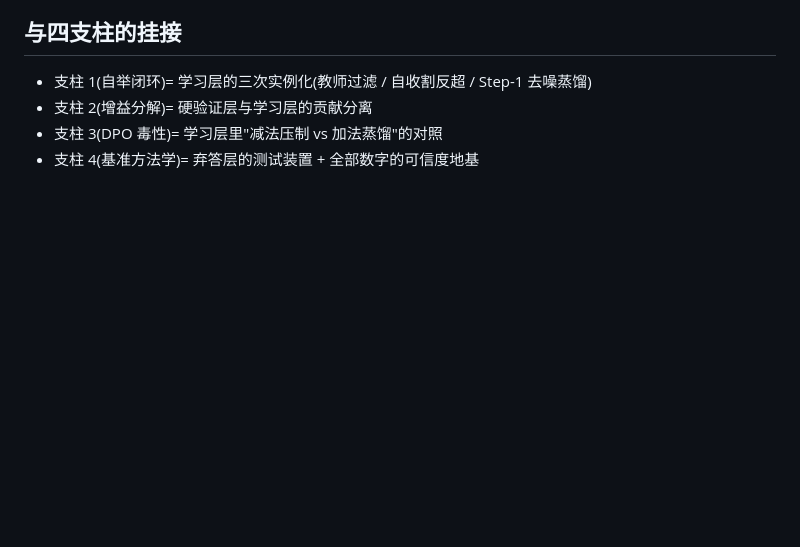
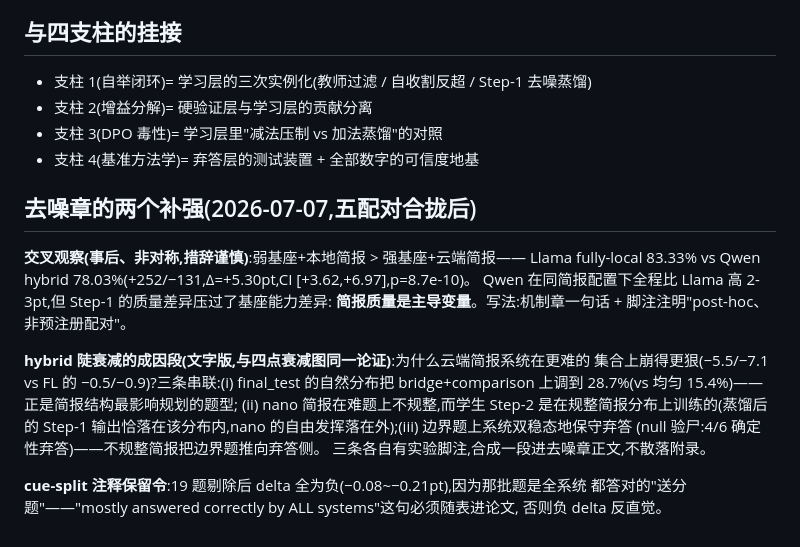
Before and after one commit to haizhou/fyp_new, a Markdown page: docs/thesis_narrative_core.md, the part around the change. GitHub-like rendering; blank space fills up the shorter version.

Commit message:
Cross-pairing (llama-FL > qwen-hybrid +5.30pt p=8.7e-10, briefing quality dominates base); hybrid steep-decay paragraph; r2 headline-replacement rule PRE-committed before r2 numbers
Co-Authored-By: Claude Fable 5 <noreply@anthropic.com>

```diff
--- a/docs/thesis_narrative_core.md
+++ b/docs/thesis_narrative_core.md
@@ -57,3 +57,22 @@ Reflector **不是第五道验证**。它是**验证信号的消费者**:四道
 - 支柱 2(增益分解)= 硬验证层与学习层的贡献分离
 - 支柱 3(DPO 毒性)= 学习层里"减法压制 vs 加法蒸馏"的对照
 - 支柱 4(基准方法学)= 弃答层的测试装置 + 全部数字的可信度地基
+
+## 去噪章的两个补强(2026-07-07,五配对合拢后)
+
+**交叉观察(事后、非对称,措辞谨慎)**:弱基座+本地简报 > 强基座+云端简报——
+Llama fully-local 83.33% vs Qwen hybrid 78.03%(+252/−131,Δ=+5.30pt,CI [+3.62,+6.97],p=8.7e-10)。
+Qwen 在同简报配置下全程比 Llama 高 2-3pt,但 Step-1 的质量差异压过了基座能力差异:
+**简报质量是主导变量**。写法:机制章一句话 + 脚注注明"post-hoc、非预注册配对"。
+
+**hybrid 陡衰减的成因段(文字版,与四点衰减图同一论证)**:为什么云端简报系统在更难的
+集合上崩得更狠(−5.5/−7.1 vs FL 的 −0.5/−0.9)?三条串联:(i) final_test 的自然分布把
+bridge+comparison 上调到 28.7%(vs 均匀 15.4%)——正是简报结构最影响规划的题型;
+(ii) nano 简报在难题上不规整,而学生 Step-2 是在规整简报分布上训练的(蒸馏后的 Step-1
+输出恰落在该分布内,nano 的自由发挥落在外);(iii) 边界题上系统双稳态地保守弃答
+(null 验尸:4/6 确定性弃答)——不规整简报把边界题推向弃答侧。
+三条各自有实验脚注,合成一段进去噪章正文,不散落附录。
+
+**cue-split 注释保留令**:19 题剔除后 delta 全为负(−0.08~−0.21pt),因为那批题是全系统
+都答对的"送分题"——"mostly answered correctly by ALL systems"这句必须随表进论文,
+否则负 delta 反直觉。
```
Also changed, not shown: docs/abstract_variants.md (+9 -0 lines).
